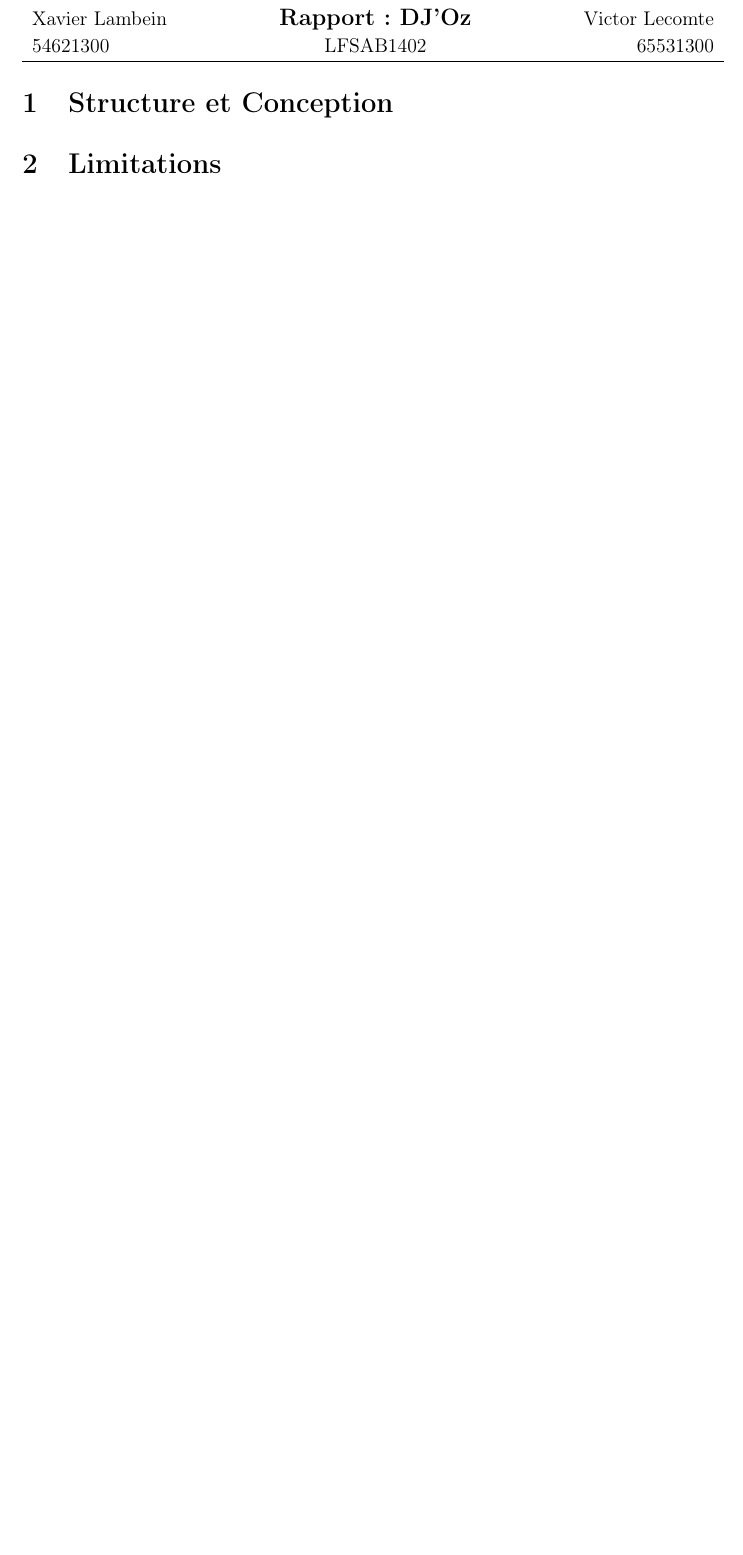
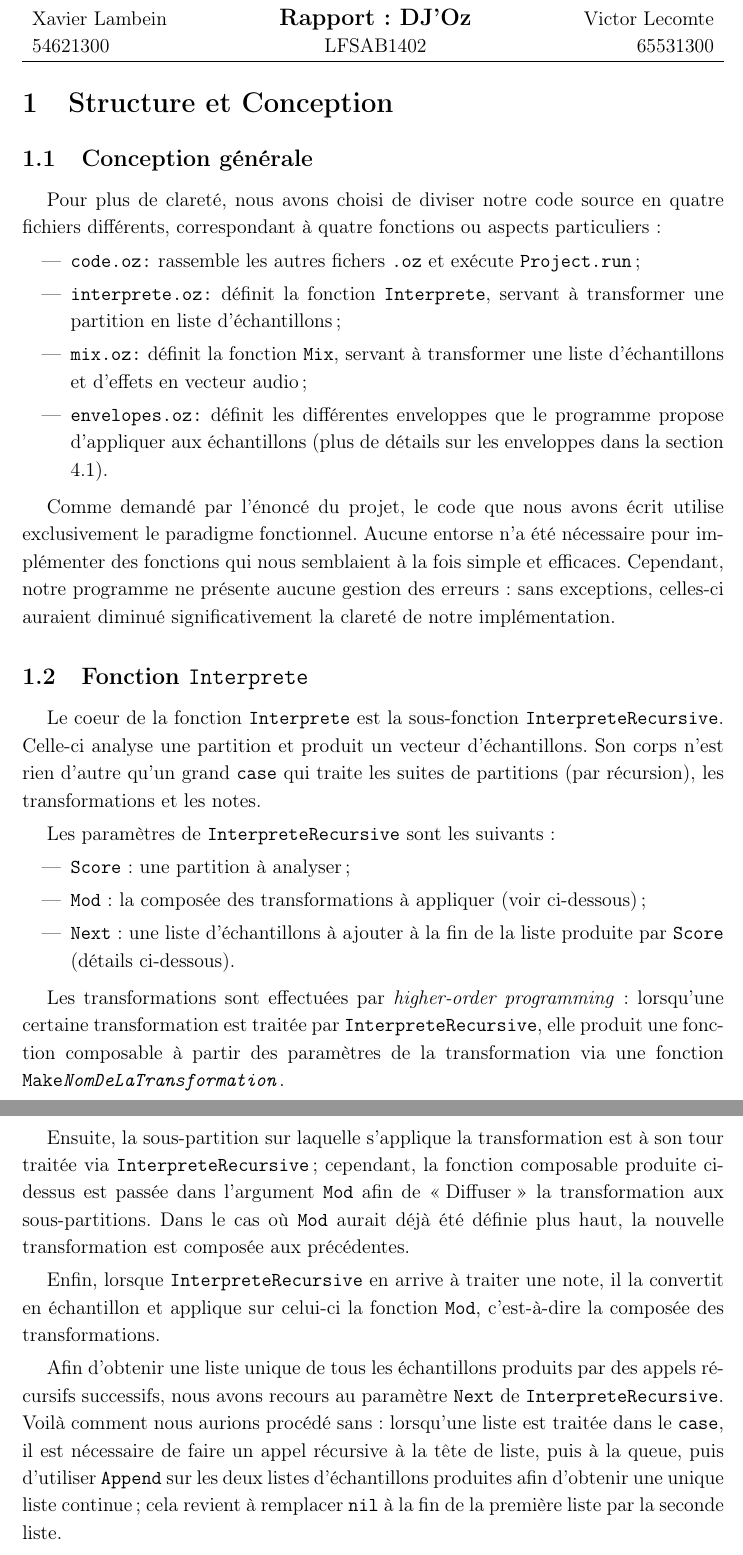
Before and after one commit to xlambein/FSAB1402-Project, a LaTeX document (report/report.tex): part of page 1 of 2 before the commit and two parts of pages 1 and 2 of 4 after it, the two joined at a grey line, cut so that both start at the same text, the shorter picture padded with empty space. Compiled offline with pdfLaTeX.

Commit message:
Added 'Conception générale' and 'Fonction Interprete' to the report

```diff
--- a/report/report.tex
+++ b/report/report.tex
@@ -15,3 +15,33 @@
 \section{Structure et Conception}
 \label{sec:struct}
 
+\subsection{Conception générale}
+
+Pour plus de clareté, nous avons choisi de diviser notre code source en quatre fichiers différents, correspondant à quatre fonctions ou aspects particuliers :
+\begin{itemize}
+    \item \texttt{code.oz:} rassemble les autres fichers \texttt{.oz} et exécute \texttt{Project.run};
+    \item \texttt{interprete.oz:} définit la fonction \texttt{Interprete}, servant à transformer une partition en liste d'échantillons ;
+    \item \texttt{mix.oz:} définit la fonction \texttt{Mix}, servant à transformer une liste d'échantillons et d'effets en vecteur audio ;
+    \item \texttt{envelopes.oz:} définit les différentes enveloppes que le programme propose d'appliquer aux échantillons (plus de détails sur les enveloppes dans la section \ref{sec:enveloppes}).
+\end{itemize}
+
+Comme demandé par l'énoncé du projet, le code que nous avons écrit utilise exclusivement le paradigme fonctionnel. Aucune entorse n'a été nécessaire pour implémenter des fonctions qui nous semblaient à la fois simple et efficaces. Cependant, notre programme ne présente aucune gestion des erreurs: sans exceptions, celles-ci auraient diminué significativement la clareté de notre implémentation.
+
+\subsection{Fonction \texttt{Interprete}}
+
+Le coeur de la fonction \texttt{Interprete} est la sous-fonction \texttt{InterpreteRecursive}. Celle-ci analyse une partition et produit un vecteur d'échantillons. Son corps n'est rien d'autre qu'un grand \texttt{case} qui traite les suites de partitions (par récursion), les transformations et les notes.
+
+Les paramètres de \texttt{InterpreteRecursive} sont les suivants:
+\begin{itemize}
+    \item \texttt{Score}: une partition à analyser;
+    \item \texttt{Mod}: la composée des transformations à appliquer (voir ci-dessous);
+    \item \texttt{Next}: une liste d'échantillons à ajouter à la fin de la liste produite par \texttt{Score} (détails ci-dessous).
+\end{itemize}
+
+Les transformations sont effectuées par \emph{higher-order programming}: lorsqu'une certaine transformation est traitée par \texttt{InterpreteRecursive}, elle produit une fonction composable à partir des paramètres de la transformation via une fonction \texttt{Make\textit{NomDeLaTransformation}}.
+
+Ensuite, la sous-partition sur laquelle s'applique la transformation est à son tour traitée via \texttt{InterpreteRecursive}; cependant, la fonction composable produite ci-dessus est passée dans l'argument \texttt{Mod} afin de \og{}Diffuser\fg{} la transformation aux sous-partitions. Dans le cas où \texttt{Mod} aurait déjà été définie plus haut, la nouvelle transformation est composée aux précédentes.
+
+Enfin, lorsque \texttt{InterpreteRecursive} en arrive à traiter une note, il la convertit en échantillon et applique sur celui-ci la fonction \texttt{Mod}, c'est-à-dire la composée des transformations.
+
+Afin d'obtenir une liste unique de tous les échantillons produits par des appels récursifs successifs, nous avons recours au paramètre \texttt{Next} de \texttt{InterpreteRecursive}. Voilà comment nous aurions procédé sans: lorsqu'une liste est traitée dans le \texttt{case}, il est nécessaire de faire un appel récursive à la tête de liste, puis à la queue, puis d'utiliser \texttt{Append} sur les deux listes d'échantillons produites afin d'obtenir une unique liste continue ; cela revient à remplacer \texttt{nil} à la fin de la première liste par la seconde liste.
```
Also changed, not shown: report/report.pdf, report/report.tex (10 more changed lines).
